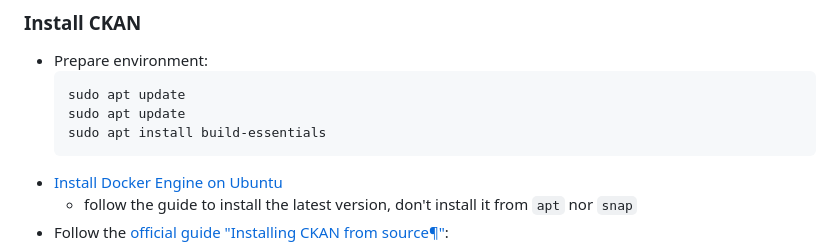
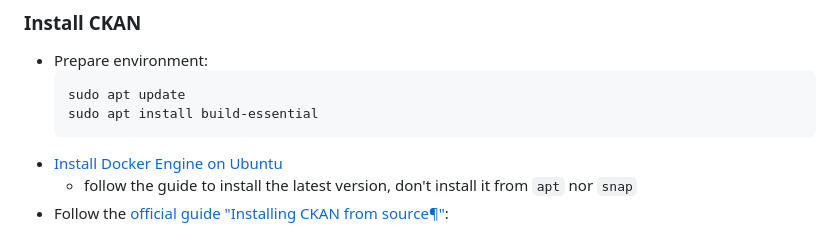
Before and after one commit to csse-uoft/ckanext-udc, a Markdown page: DEV.md, the part around the change. Rendered like a GitHub page.

````diff
--- a/DEV.md
+++ b/DEV.md
@@ -19,8 +19,7 @@
 - Prepare environment:
     ```shell
     sudo apt update
-    sudo apt update
-    sudo apt install build-essentials
+    sudo apt install build-essential
     ```
 - [Install Docker Engine on Ubuntu](https://docs.docker.com/engine/install/ubuntu/)
   - follow the guide to install the latest version, don't install it from `apt` nor `snap`
````
